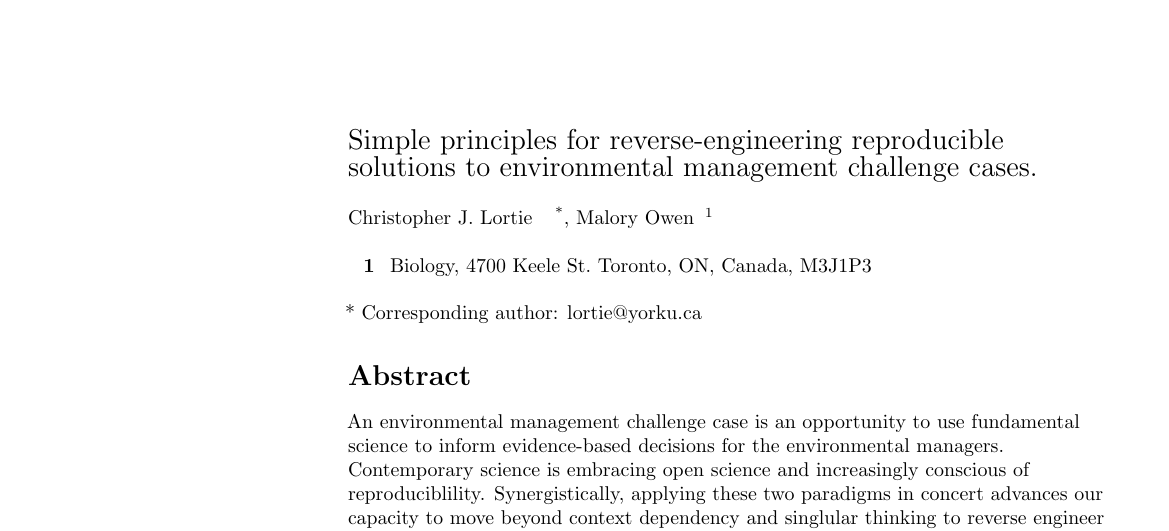
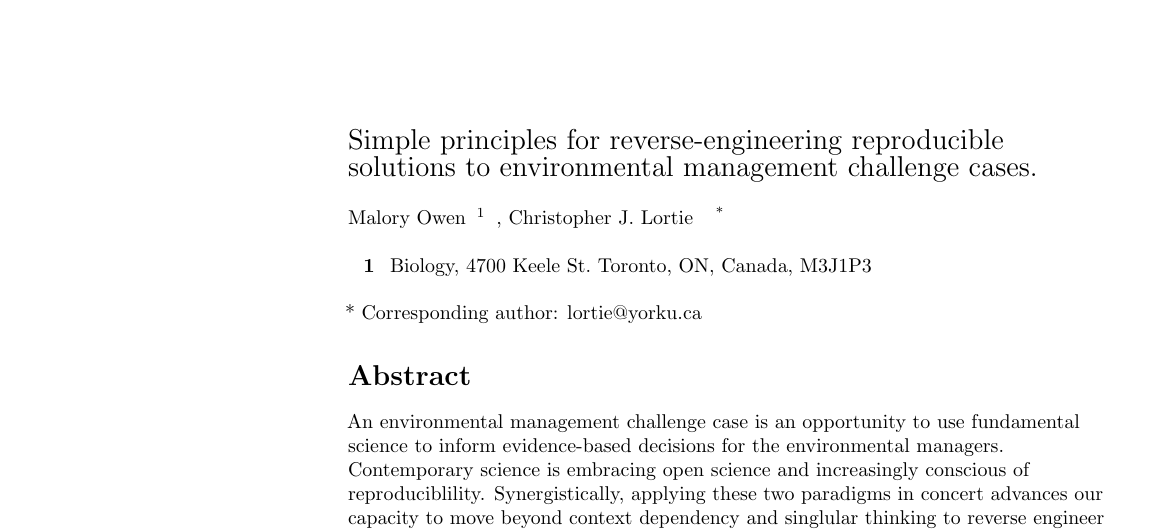
Before and after one commit to cjlortie/Principles_for_environmental_challenges, an R Markdown document (principles.Rmd): part of page 1 of 6, cut so that both start at the same text. The pictures show the output file principles.pdf that the author committed with the source.

Commit message:
authorship order

```diff
--- a/principles.Rmd
+++ b/principles.Rmd
@@ -1,13 +1,13 @@
 ---
 title: Simple principles for reverse-engineering reproducible solutions to environmental management challenge cases.
 author:
+  - name: Malory Owen
+    email: maloryowen@gmail.com
+    affiliation: York University
   - name: Christopher J. Lortie
     email: lortie@yorku.ca
     affiliation: Biology, York University
     corresponding: lortie@yorku.ca
-  - name: Malory Owen
-    email: maloryowen@gmail.com
-    affiliation: York University
 address:
   - code: York University
     address: Biology, 4700 Keele St. Toronto, ON, Canada, M3J1P3
```
Also changed, not shown: principles.pdf, principles.tex.
